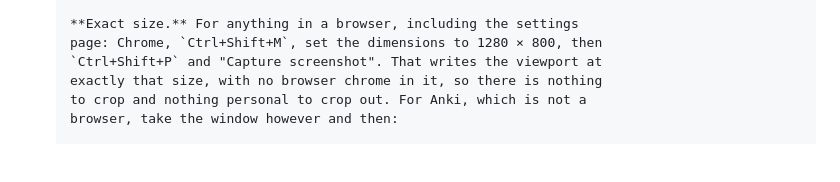
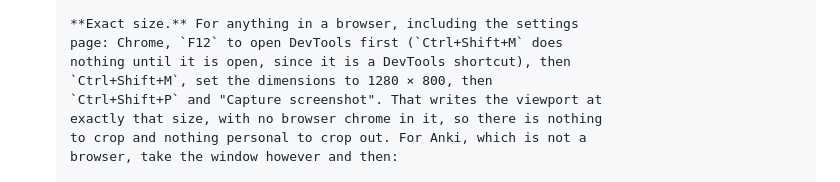
Before and after one commit to jacobgerritz/Torval, a Markdown page: STORE.md, the part around the change. GitHub-like rendering; blank space fills up the shorter version.

Commit message:
DevTools has to be open before its own shortcut works

```diff
--- a/STORE.md
+++ b/STORE.md
@@ -301,7 +301,9 @@ looks like obfuscation if it is not explained. Say this:
       distinctive thing there and nothing else in the set shows it.
 
       **Exact size.** For anything in a browser, including the settings
-      page: Chrome, `Ctrl+Shift+M`, set the dimensions to 1280 × 800, then
+      page: Chrome, `F12` to open DevTools first (`Ctrl+Shift+M` does
+      nothing until it is open, since it is a DevTools shortcut), then
+      `Ctrl+Shift+M`, set the dimensions to 1280 × 800, then
       `Ctrl+Shift+P` and "Capture screenshot". That writes the viewport at
       exactly that size, with no browser chrome in it, so there is nothing
       to crop and nothing personal to crop out. For Anki, which is not a
```
